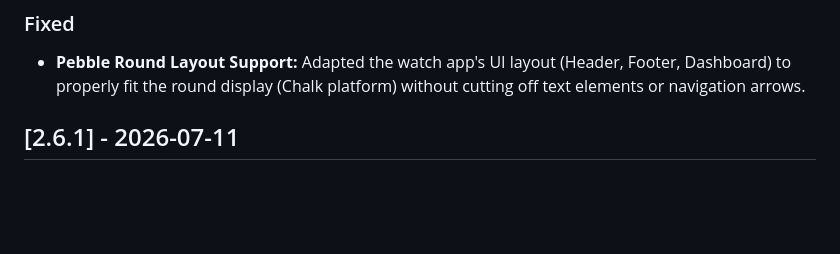
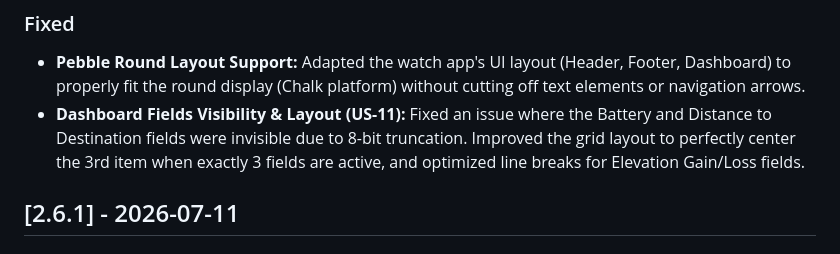
Before and after one commit to ilyaluk/pebble-topo-nav, a Markdown page: CHANGELOG.md, the part around the change. Rendered like a GitHub page; blank space fills up the shorter version.

Commit message:
docs: update CHANGELOG.md for US-11 and fix docker script line endings

```diff
--- a/CHANGELOG.md
+++ b/CHANGELOG.md
@@ -4,6 +4,7 @@
 
 ### Fixed
 - **Pebble Round Layout Support:** Adapted the watch app's UI layout (Header, Footer, Dashboard) to properly fit the round display (Chalk platform) without cutting off text elements or navigation arrows.
+- **Dashboard Fields Visibility & Layout (US-11):** Fixed an issue where the Battery and Distance to Destination fields were invisible due to 8-bit truncation. Improved the grid layout to perfectly center the 3rd item when exactly 3 fields are active, and optimized line breaks for Elevation Gain/Loss fields.
 
 ## [2.6.1] - 2026-07-11
 
```
